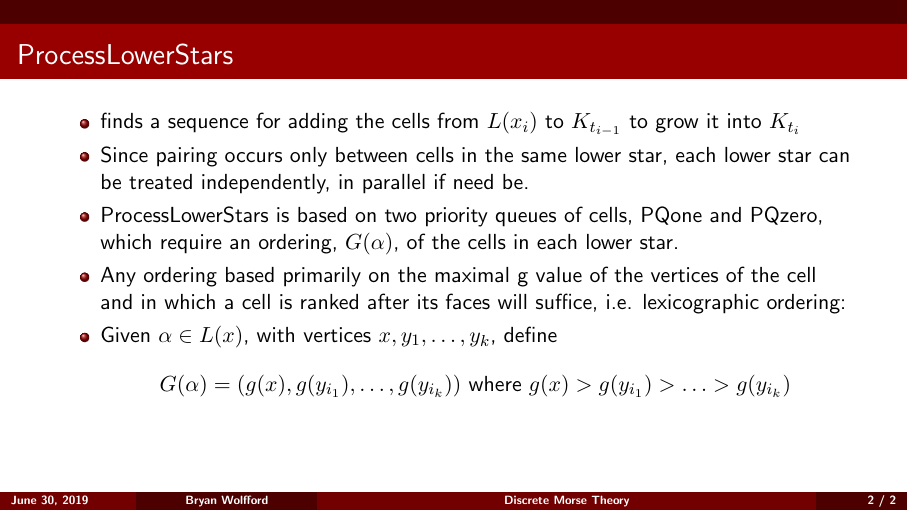
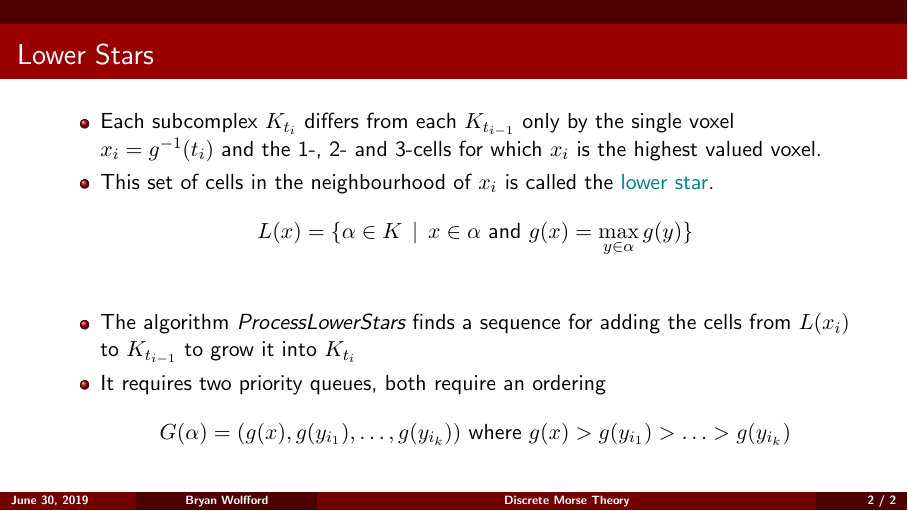
Before and after one commit to brychrwolf/Discrete-Morse-Theory, LaTeX slides (dsm.tex): page 2 of 2. Compiled offline with pdfLaTeX.

Commit message:
removed processLowerStars

```diff
--- a/dsm.tex
+++ b/dsm.tex
@@ -513,37 +513,20 @@
 	\end{columns}
 }
 
+\fi
 %------------------------------------------------
-\frame{\frametitle{Lower Star}
+\frame{\frametitle{Lower Stars}
 	\begin{itemize}
 		%\item When the $g$-values are unique %details in paper
 		\item Each subcomplex $K_{t_i}$ differs from each $K_{t_{i-1}}$ only by the single voxel $x_i = g^{-1}(t_i)$ and the 1-, 2- and 3-cells for which $x_i$ is the highest valued voxel.\\
 		\item This set of cells in the neighbourhood of $x_i$ is called the {\color{MyTeal}lower star}.
 		\[ L(x) = \{\alpha \in K \rbar x \in \alpha \text{ and } g(x) = \max_{y \in \alpha}{g(y)}\}\] \\
-		\item The lower stars of all voxels $x \in D$ form a disjoint partition of $K$.
+		%\item The lower stars of all voxels $x \in D$ form a disjoint partition of $K$.
+		\vspace{\baselineskip}
+		\item The algorithm \emph{ProcessLowerStars} finds a sequence for adding the cells from $L(x_i)$ to $K_{t_{i-1}}$ to grow it into $K_{t_i}$
+		\item It requires two priority queues, both require an ordering
+		\[ G(\alpha) = (g(x), g(y_{i_1}), \dots, g(y_{i_k})) \text{ where } g(x) > g(y_{i_1}) > \ldots > g(y_{i_k}) \]
 	\end{itemize}
-}
-
-\fi
-%------------------------------------------------
-\frame{\frametitle{ProcessLowerStars}
-	%\begin{columns}[T]
-	%	\begin{column}{.66\textwidth}
-			\begin{itemize}
-				\item finds a sequence for adding the cells from $L(x_i)$ to $K_{t_{i-1}}$ to grow it into $K_{t_i}$%, for each voxel $x_i$.
-				%\item To avoid spurious critical cells, our algorithm aims to leave a minimal number of cells unpaired. This is achieved by utilising simple homotopic expansions where possible.
-				\item Since pairing occurs only between cells in the same lower star, each lower star can be treated independently, in parallel if need be.
-				%\item C and V (the lists of critical cells and discrete vector field pairs).
-				%\item When there is a single available unpaired face for the cell $\alpha$, we call this face {\color{MyTeal}$pair(\alpha)$}.
-				\item ProcessLowerStars is based on two priority queues of cells, PQone and PQzero, which require an ordering, $G(\alpha)$, of the cells in each lower star.
-				\item Any ordering based primarily on the maximal g value of the vertices of the cell and in which a cell is ranked after its faces will suffice, i.e. lexicographic ordering:
-				\item Given $\alpha \in L(x)$, with vertices ${x, y_1, \ldots, y_k}$, define
-					\[ G(\alpha) = (g(x), g(y_{i_1}), \dots, g(y_{i_k})) \text{ where } g(x) > g(y_{i_1}) > \ldots > g(y_{i_k}) \]
-			\end{itemize}
-	%	\end{column}
-	%	\begin{column}{.33\textwidth}
-	%	\end{column}
-	%\end{columns}
 }
 
 \iffalse
```
